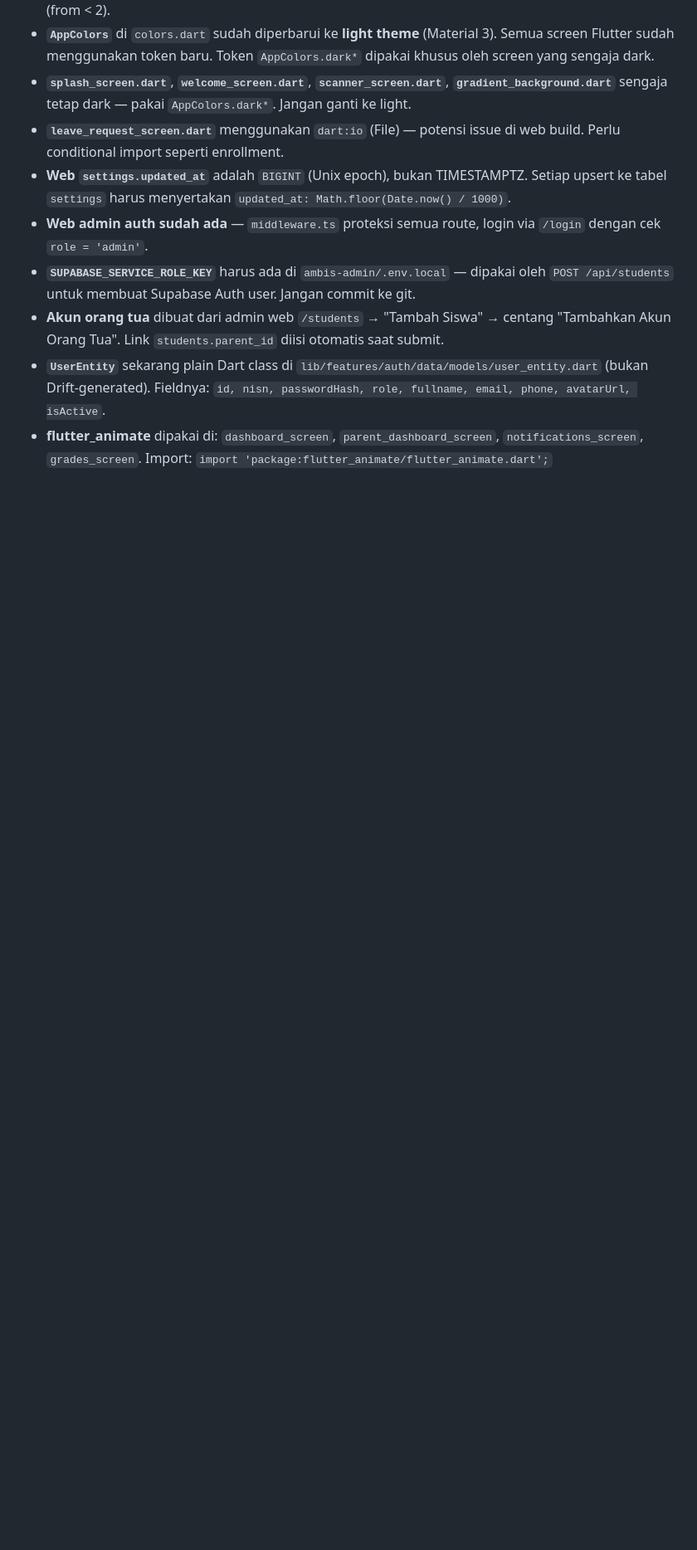
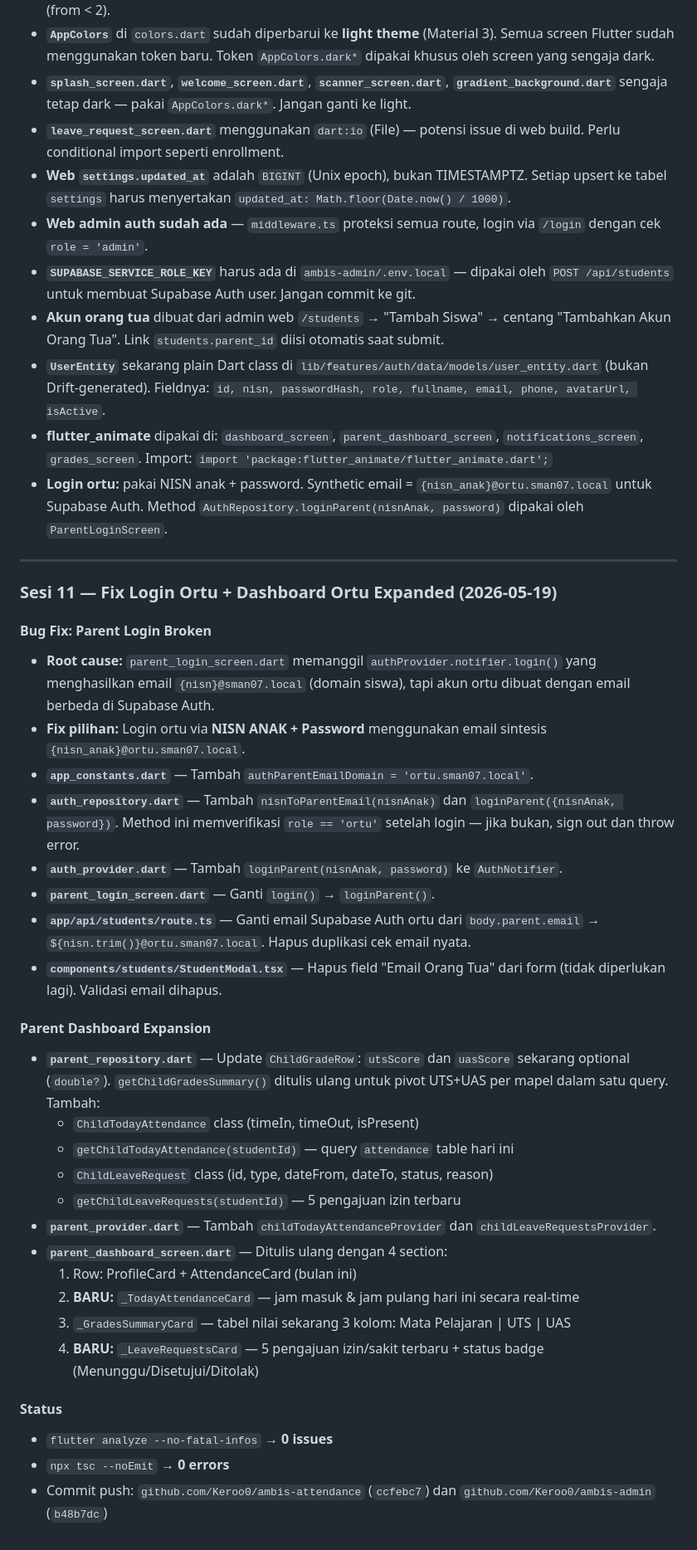
Before and after one commit to Keroo0/ambis-attendance, a Markdown page: PROGRESS.md, the part around the change. Shown at 83% size. Drawn GitHub-style; blank space fills up the shorter version.

Commit message:
docs: add Sesi 11 to PROGRESS.md (parent login fix + dashboard expansion)

```diff
--- a/PROGRESS.md
+++ b/PROGRESS.md
@@ -535,3 +535,39 @@ Sesi besar: 3 sub-agen paralel mengerjakan Flutter, Web Admin, dan Supabase migr
 - **Akun orang tua** dibuat dari admin web `/students` → "Tambah Siswa" → centang "Tambahkan Akun Orang Tua". Link `students.parent_id` diisi otomatis saat submit.
 - **`UserEntity`** sekarang plain Dart class di `lib/features/auth/data/models/user_entity.dart` (bukan Drift-generated). Fieldnya: `id, nisn, passwordHash, role, fullname, email, phone, avatarUrl, isActive`.
 - **flutter_animate** dipakai di: `dashboard_screen`, `parent_dashboard_screen`, `notifications_screen`, `grades_screen`. Import: `import 'package:flutter_animate/flutter_animate.dart';`
+- **Login ortu:** pakai NISN anak + password. Synthetic email = `{nisn_anak}@ortu.sman07.local` untuk Supabase Auth. Method `AuthRepository.loginParent(nisnAnak, password)` dipakai oleh `ParentLoginScreen`.
+
+---
+
+### Sesi 11 — Fix Login Ortu + Dashboard Ortu Expanded (2026-05-19)
+
+#### Bug Fix: Parent Login Broken
+
+- **Root cause:** `parent_login_screen.dart` memanggil `authProvider.notifier.login()` yang menghasilkan email `{nisn}@sman07.local` (domain siswa), tapi akun ortu dibuat dengan email berbeda di Supabase Auth.
+- **Fix pilihan:** Login ortu via **NISN ANAK + Password** menggunakan email sintesis `{nisn_anak}@ortu.sman07.local`.
+- **`app_constants.dart`** — Tambah `authParentEmailDomain = 'ortu.sman07.local'`.
+- **`auth_repository.dart`** — Tambah `nisnToParentEmail(nisnAnak)` dan `loginParent({nisnAnak, password})`. Method ini memverifikasi `role == 'ortu'` setelah login — jika bukan, sign out dan throw error.
+- **`auth_provider.dart`** — Tambah `loginParent(nisnAnak, password)` ke `AuthNotifier`.
+- **`parent_login_screen.dart`** — Ganti `login()` → `loginParent()`.
+- **`app/api/students/route.ts`** — Ganti email Supabase Auth ortu dari `body.parent.email` → `${nisn.trim()}@ortu.sman07.local`. Hapus duplikasi cek email nyata.
+- **`components/students/StudentModal.tsx`** — Hapus field "Email Orang Tua" dari form (tidak diperlukan lagi). Validasi email dihapus.
+
+#### Parent Dashboard Expansion
+
+- **`parent_repository.dart`** — Update `ChildGradeRow`: `utsScore` dan `uasScore` sekarang optional (`double?`). `getChildGradesSummary()` ditulis ulang untuk pivot UTS+UAS per mapel dalam satu query. Tambah:
+  - `ChildTodayAttendance` class (timeIn, timeOut, isPresent)
+  - `getChildTodayAttendance(studentId)` — query `attendance` table hari ini
+  - `ChildLeaveRequest` class (id, type, dateFrom, dateTo, status, reason)
+  - `getChildLeaveRequests(studentId)` — 5 pengajuan izin terbaru
+- **`parent_provider.dart`** — Tambah `childTodayAttendanceProvider` dan `childLeaveRequestsProvider`.
+- **`parent_dashboard_screen.dart`** — Ditulis ulang dengan 4 section:
+  1. Row: ProfileCard + AttendanceCard (bulan ini)
+  2. **BARU:** `_TodayAttendanceCard` — jam masuk & jam pulang hari ini secara real-time
+  3. `_GradesSummaryCard` — tabel nilai sekarang 3 kolom: Mata Pelajaran | UTS | UAS
+  4. **BARU:** `_LeaveRequestsCard` — 5 pengajuan izin/sakit terbaru + status badge (Menunggu/Disetujui/Ditolak)
+
+#### Status
+
+- `flutter analyze --no-fatal-infos` → **0 issues**
+- `npx tsc --noEmit` → **0 errors**
+- Commit push: `github.com/Keroo0/ambis-attendance` (`ccfebc7`) dan `github.com/Keroo0/ambis-admin` (`b48b7dc`)
```
